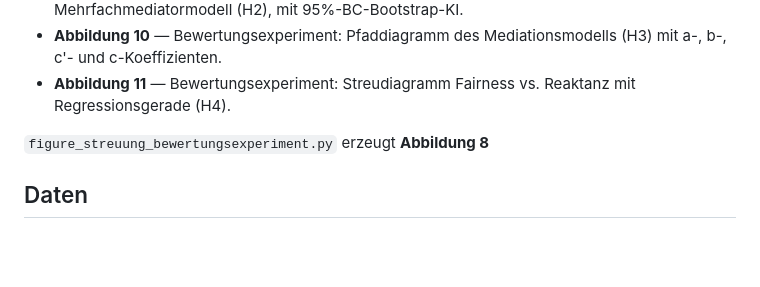
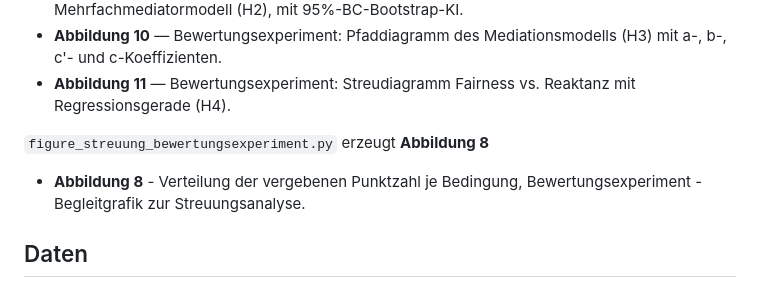
Before and after one commit to leonschimmelschmidt-droid/bachelor-experiment, a Markdown page: README.md, the part around the change. Rendered like a GitHub page; blank space fills up the shorter version.

```diff
--- a/README.md
+++ b/README.md
@@ -69,6 +69,9 @@ Abbildungen 1-5 im Paper an):
 
 `figure_streuung_bewertungsexperiment.py` erzeugt **Abbildung 8**
 
+- **Abbildung 8** - Verteilung der vergebenen Punktzahl je Bedingung,
+Bewertungsexperiment - Begleitgrafik zur Streuungsanalyse.
+
 ## Daten
 
 `data/Auswertung_Preisexperiment.csv` und `data/Auswertung_Bewertungsexperiment.csv`
```
